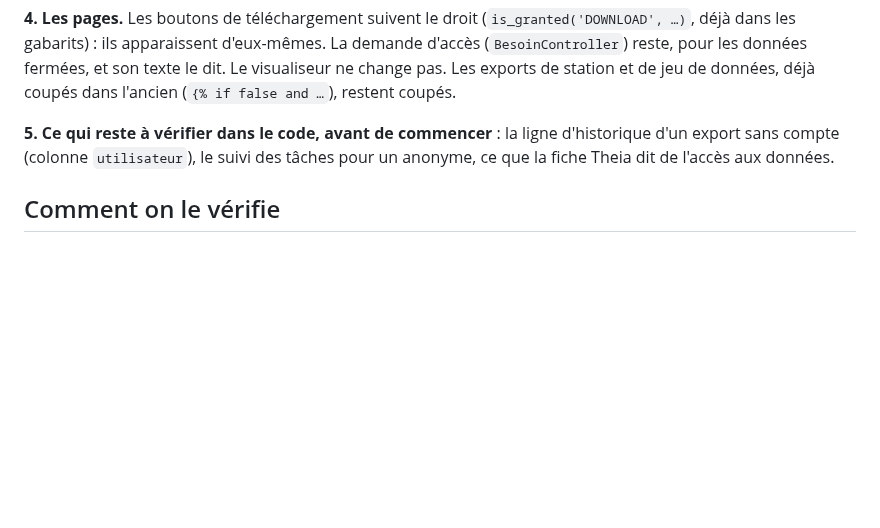
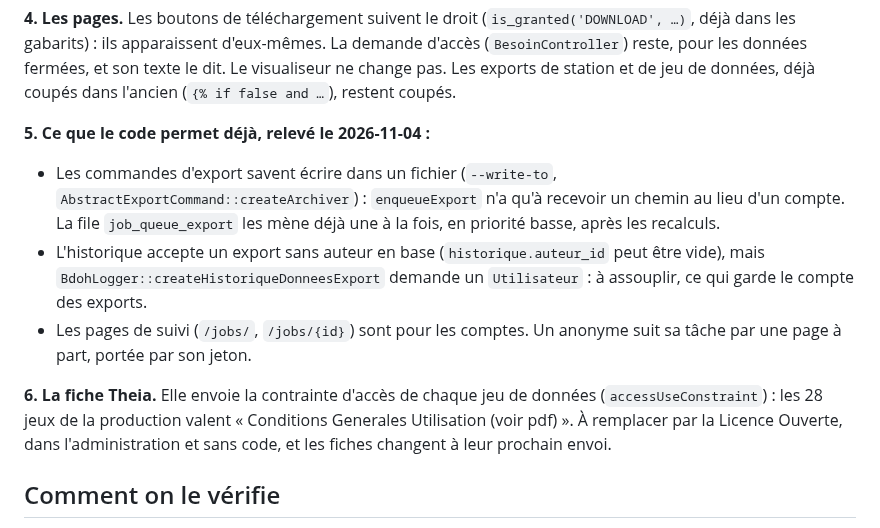
Before and after one commit to bdoh-inrae/bdoh-legacy, a Markdown page: dev/plans/2026-11-04_open-data.md, the part around the change. Drawn GitHub-style; blank space fills up the shorter version.

Commit message:
Chaque correction retirée, son cas la voit ; l'ouverture précisée d'après le code
Co-Authored-By: Claude Opus 5.5 <noreply@anthropic.com>

```diff
--- a/dev/plans/2026-11-04_open-data.md
+++ b/dev/plans/2026-11-04_open-data.md
@@ -23,7 +23,13 @@ Après la preuve d'identité avec l'ancien, comparé à part, avant les essais :
 
 **4. Les pages.** Les boutons de téléchargement suivent le droit (`is_granted('DOWNLOAD', …)`, déjà dans les gabarits) : ils apparaissent d'eux-mêmes. La demande d'accès (`BesoinController`) reste, pour les données fermées, et son texte le dit. Le visualiseur ne change pas. Les exports de station et de jeu de données, déjà coupés dans l'ancien (`{% if false and …`), restent coupés.
 
-**5. Ce qui reste à vérifier dans le code, avant de commencer** : la ligne d'historique d'un export sans compte (colonne `utilisateur`), le suivi des tâches pour un anonyme, ce que la fiche Theia dit de l'accès aux données.
+**5. Ce que le code permet déjà, relevé le 2026-11-04 :**
+
+- Les commandes d'export savent écrire dans un fichier (`--write-to`, `AbstractExportCommand::createArchiver`) : `enqueueExport` n'a qu'à recevoir un chemin au lieu d'un compte. La file `job_queue_export` les mène déjà une à la fois, en priorité basse, après les recalculs.
+- L'historique accepte un export sans auteur en base (`historique.auteur_id` peut être vide), mais `BdohLogger::createHistoriqueDonneesExport` demande un `Utilisateur` : à assouplir, ce qui garde le compte des exports.
+- Les pages de suivi (`/jobs/`, `/jobs/{id}`) sont pour les comptes. Un anonyme suit sa tâche par une page à part, portée par son jeton.
+
+**6. La fiche Theia.** Elle envoie la contrainte d'accès de chaque jeu de données (`accessUseConstraint`) : les 28 jeux de la production valent « Conditions Generales Utilisation (voir pdf) ». À remplacer par la Licence Ouverte, dans l'administration et sans code, et les fiches changent à leur prochain envoi.
 
 ## Comment on le vérifie
 
```
Also changed, not shown: dev/plans/2026-11-04_validation.md (+3 -3 lines).
